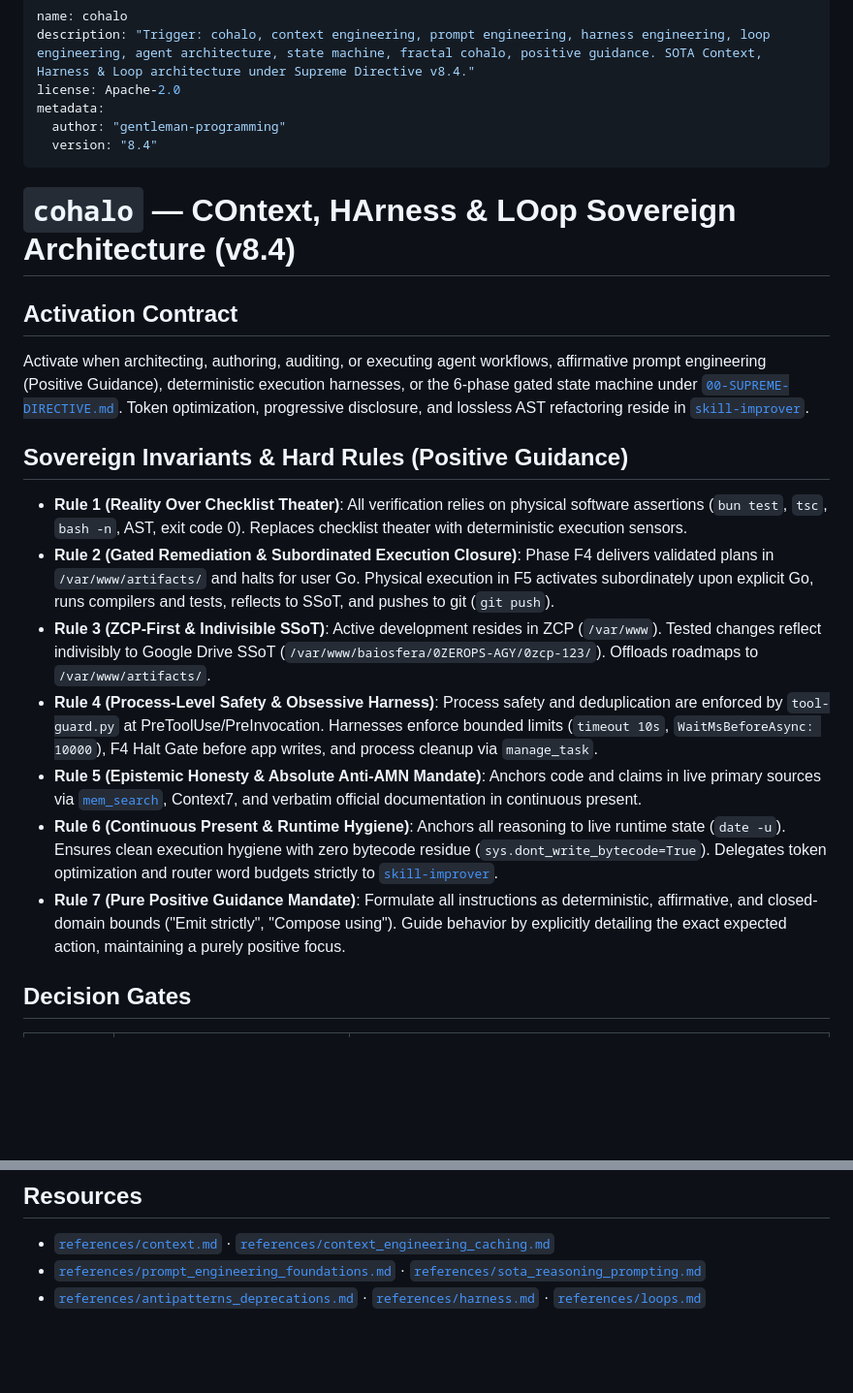
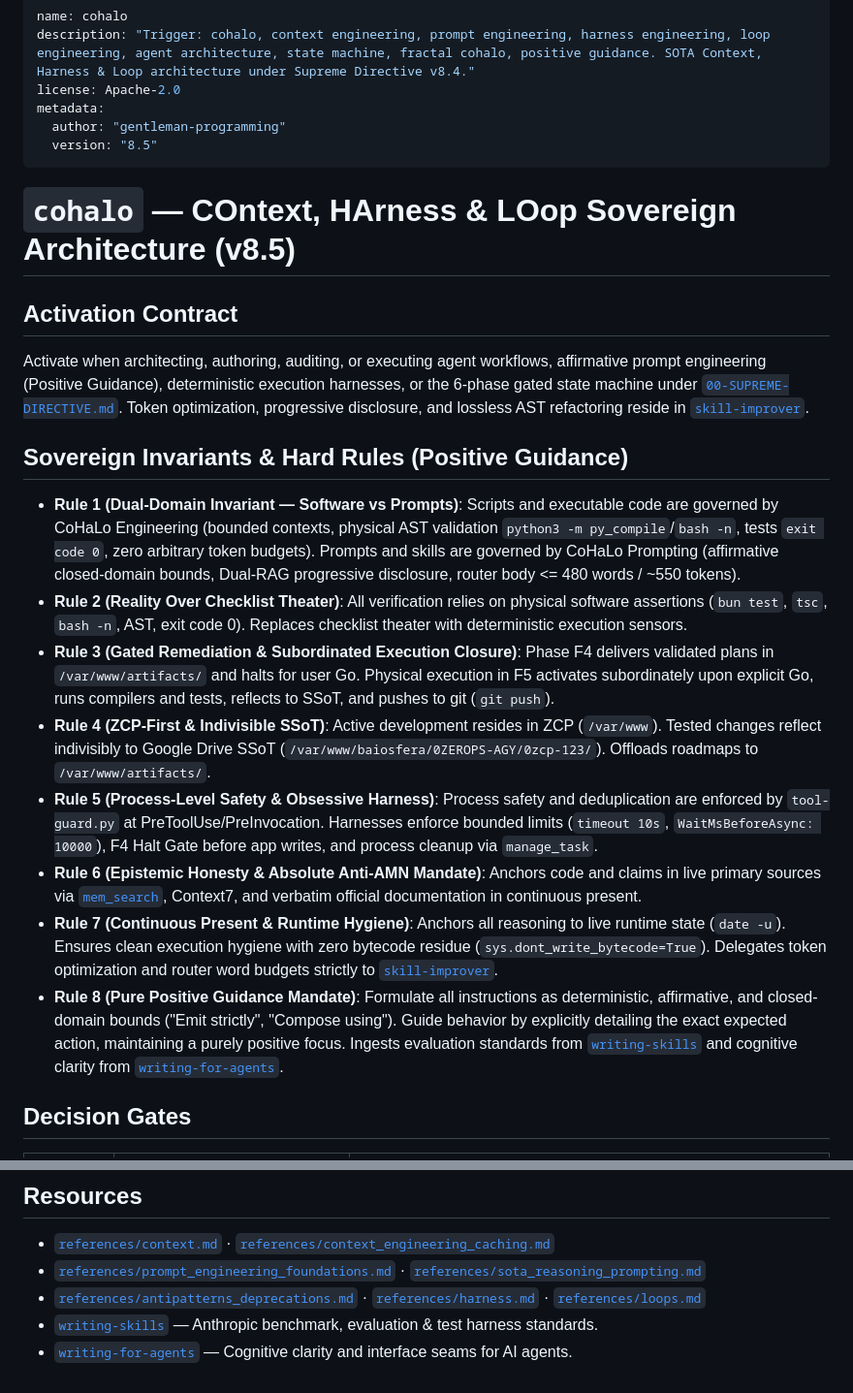
Before and after one commit to baiosfera/zerops-astro-skills, a Markdown page: cohalo/SKILL.md, 2 parts joined by grey strips. Shown at 97% size. Drawn GitHub-style; blank space fills up the shorter version.

Commit message:
feat(meta): upgrade cohalo and docu to v8.5 with Dual-Domain & writing-* integration

```diff
--- a/cohalo/SKILL.md
+++ b/cohalo/SKILL.md
@@ -4,22 +4,23 @@ description: "Trigger: cohalo, context engineering, prompt engineering, harness
 license: Apache-2.0
 metadata:
   author: "gentleman-programming"
-  version: "8.4"
+  version: "8.5"
 ---
 
-# `cohalo` — COntext, HArness & LOop Sovereign Architecture (v8.4)
+# `cohalo` — COntext, HArness & LOop Sovereign Architecture (v8.5)
 
 ## Activation Contract
 Activate when architecting, authoring, auditing, or executing agent workflows, affirmative prompt engineering (Positive Guidance), deterministic execution harnesses, or the 6-phase gated state machine under [`00-SUPREME-DIRECTIVE.md`](file:///var/www/.agents/rules/00-SUPREME-DIRECTIVE.md). Token optimization, progressive disclosure, and lossless AST refactoring reside in [`skill-improver`](file:///var/www/.agents/skills/skill-improver/SKILL.md).
 
 ## Sovereign Invariants & Hard Rules (Positive Guidance)
-- **Rule 1 (Reality Over Checklist Theater)**: All verification relies on physical software assertions (`bun test`, `tsc`, `bash -n`, AST, exit code 0). Replaces checklist theater with deterministic execution sensors.
-- **Rule 2 (Gated Remediation & Subordinated Execution Closure)**: Phase F4 delivers validated plans in `/var/www/artifacts/` and halts for user Go. Physical execution in F5 activates subordinately upon explicit Go, runs compilers and tests, reflects to SSoT, and pushes to git (`git push`).
-- **Rule 3 (ZCP-First & Indivisible SSoT)**: Active development resides in ZCP (`/var/www`). Tested changes reflect indivisibly to Google Drive SSoT (`/var/www/baiosfera/0ZEROPS-AGY/0zcp-123/`). Offloads roadmaps to `/var/www/artifacts/`.
-- **Rule 4 (Process-Level Safety & Obsessive Harness)**: Process safety and deduplication are enforced by `tool-guard.py` at PreToolUse/PreInvocation. Harnesses enforce bounded limits (`timeout 10s`, `WaitMsBeforeAsync: 10000`), F4 Halt Gate before app writes, and process cleanup via `manage_task`.
-- **Rule 5 (Epistemic Honesty & Absolute Anti-AMN Mandate)**: Anchors code and claims in live primary sources via [`mem_search`](file:///var/www/.agents/skills/cohalo/references/context.md), Context7, and verbatim official documentation in continuous present.
-- **Rule 6 (Continuous Present & Runtime Hygiene)**: Anchors all reasoning to live runtime state (`date -u`). Ensures clean execution hygiene with zero bytecode residue (`sys.dont_write_bytecode=True`). Delegates token optimization and router word budgets strictly to [`skill-improver`](file:///var/www/.agents/skills/skill-improver/SKILL.md).
-- **Rule 7 (Pure Positive Guidance Mandate)**: Formulate all instructions as deterministic, affirmative, and closed-domain bounds ("Emit strictly", "Compose using"). Guide behavior by explicitly detailing the exact expected action, maintaining a purely positive focus.
+- **Rule 1 (Dual-Domain Invariant — Software vs Prompts)**: Scripts and executable code are governed by CoHaLo Engineering (bounded contexts, physical AST validation `python3 -m py_compile`/`bash -n`, tests `exit code 0`, zero arbitrary token budgets). Prompts and skills are governed by CoHaLo Prompting (affirmative closed-domain bounds, Dual-RAG progressive disclosure, router body <= 480 words / ~550 tokens).
+- **Rule 2 (Reality Over Checklist Theater)**: All verification relies on physical software assertions (`bun test`, `tsc`, `bash -n`, AST, exit code 0). Replaces checklist theater with deterministic execution sensors.
+- **Rule 3 (Gated Remediation & Subordinated Execution Closure)**: Phase F4 delivers validated plans in `/var/www/artifacts/` and halts for user Go. Physical execution in F5 activates subordinately upon explicit Go, runs compilers and tests, reflects to SSoT, and pushes to git (`git push`).
+- **Rule 4 (ZCP-First & Indivisible SSoT)**: Active development resides in ZCP (`/var/www`). Tested changes reflect indivisibly to Google Drive SSoT (`/var/www/baiosfera/0ZEROPS-AGY/0zcp-123/`). Offloads roadmaps to `/var/www/artifacts/`.
+- **Rule 5 (Process-Level Safety & Obsessive Harness)**: Process safety and deduplication are enforced by `tool-guard.py` at PreToolUse/PreInvocation. Harnesses enforce bounded limits (`timeout 10s`, `WaitMsBeforeAsync: 10000`), F4 Halt Gate before app writes, and process cleanup via `manage_task`.
+- **Rule 6 (Epistemic Honesty & Absolute Anti-AMN Mandate)**: Anchors code and claims in live primary sources via [`mem_search`](file:///var/www/.agents/skills/cohalo/references/context.md), Context7, and verbatim official documentation in continuous present.
+- **Rule 7 (Continuous Present & Runtime Hygiene)**: Anchors all reasoning to live runtime state (`date -u`). Ensures clean execution hygiene with zero bytecode residue (`sys.dont_write_bytecode=True`). Delegates token optimization and router word budgets strictly to [`skill-improver`](file:///var/www/.agents/skills/skill-improver/SKILL.md).
+- **Rule 8 (Pure Positive Guidance Mandate)**: Formulate all instructions as deterministic, affirmative, and closed-domain bounds ("Emit strictly", "Compose using"). Guide behavior by explicitly detailing the exact expected action, maintaining a purely positive focus. Ingests evaluation standards from [`writing-skills`](file:///var/www/.claude/skills/writing-skills/SKILL.md) and cognitive clarity from [`writing-for-agents`](file:///var/www/.claude/skills/writing-for-agents/SKILL.md).
 
 ## Decision Gates
 
@@ -42,3 +43,5 @@ skills-suite-validate
 - [`references/context.md`](file:///var/www/.agents/skills/cohalo/references/context.md) · [`references/context_engineering_caching.md`](file:///var/www/.agents/skills/cohalo/references/context_engineering_caching.md)
 - [`references/prompt_engineering_foundations.md`](file:///var/www/.agents/skills/cohalo/references/prompt_engineering_foundations.md) · [`references/sota_reasoning_prompting.md`](file:///var/www/.agents/skills/cohalo/references/sota_reasoning_prompting.md)
 - [`references/antipatterns_deprecations.md`](file:///var/www/.agents/skills/cohalo/references/antipatterns_deprecations.md) · [`references/harness.md`](file:///var/www/.agents/skills/cohalo/references/harness.md) · [`references/loops.md`](file:///var/www/.agents/skills/cohalo/references/loops.md)
+- [`writing-skills`](file:///var/www/.claude/skills/writing-skills/SKILL.md) — Anthropic benchmark, evaluation & test harness standards.
+- [`writing-for-agents`](file:///var/www/.claude/skills/writing-for-agents/SKILL.md) — Cognitive clarity and interface seams for AI agents.
```
Also changed, not shown: docu/SKILL.md (+5 -5 lines).
